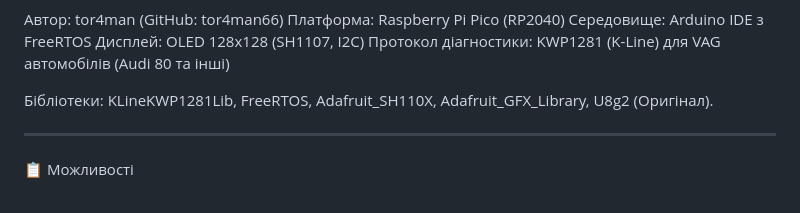
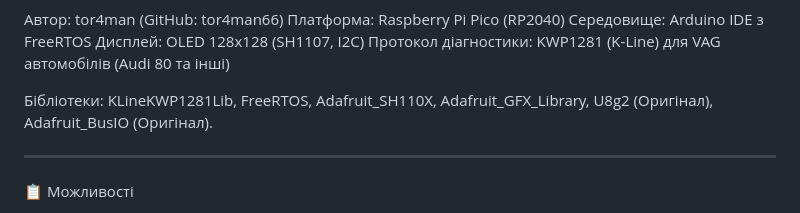
Before and after one commit to tor4man66/-On-Board-Computer-RP2040, a Markdown page: README.md, the part around the change. Rendered like a GitHub page.

```diff
--- a/README.md
+++ b/README.md
@@ -11,7 +11,8 @@ KLineKWP1281Lib,
 FreeRTOS,
 Adafruit_SH110X,
 Adafruit_GFX_Library,
-U8g2 (Оригінал).
+U8g2 (Оригінал),
+Adafruit_BusIO (Оригінал).
 
 ---
 
```
